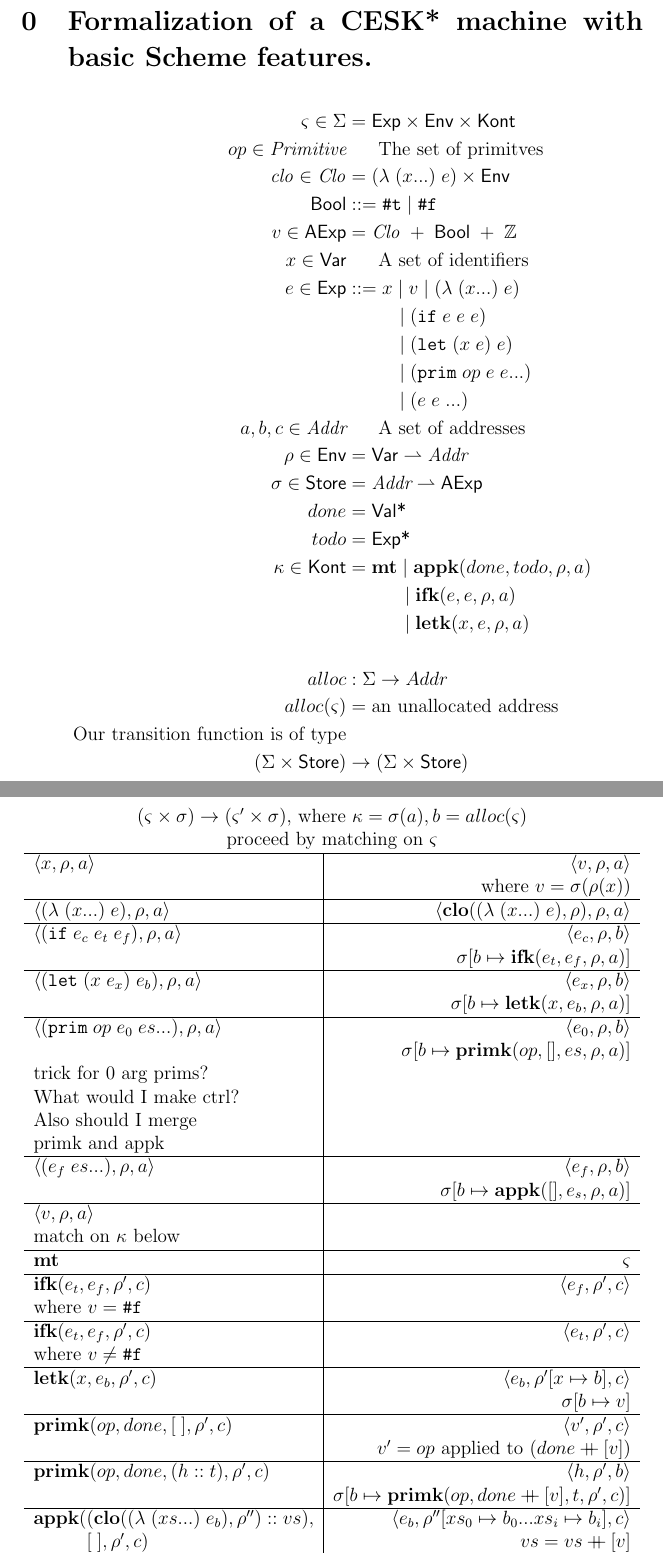
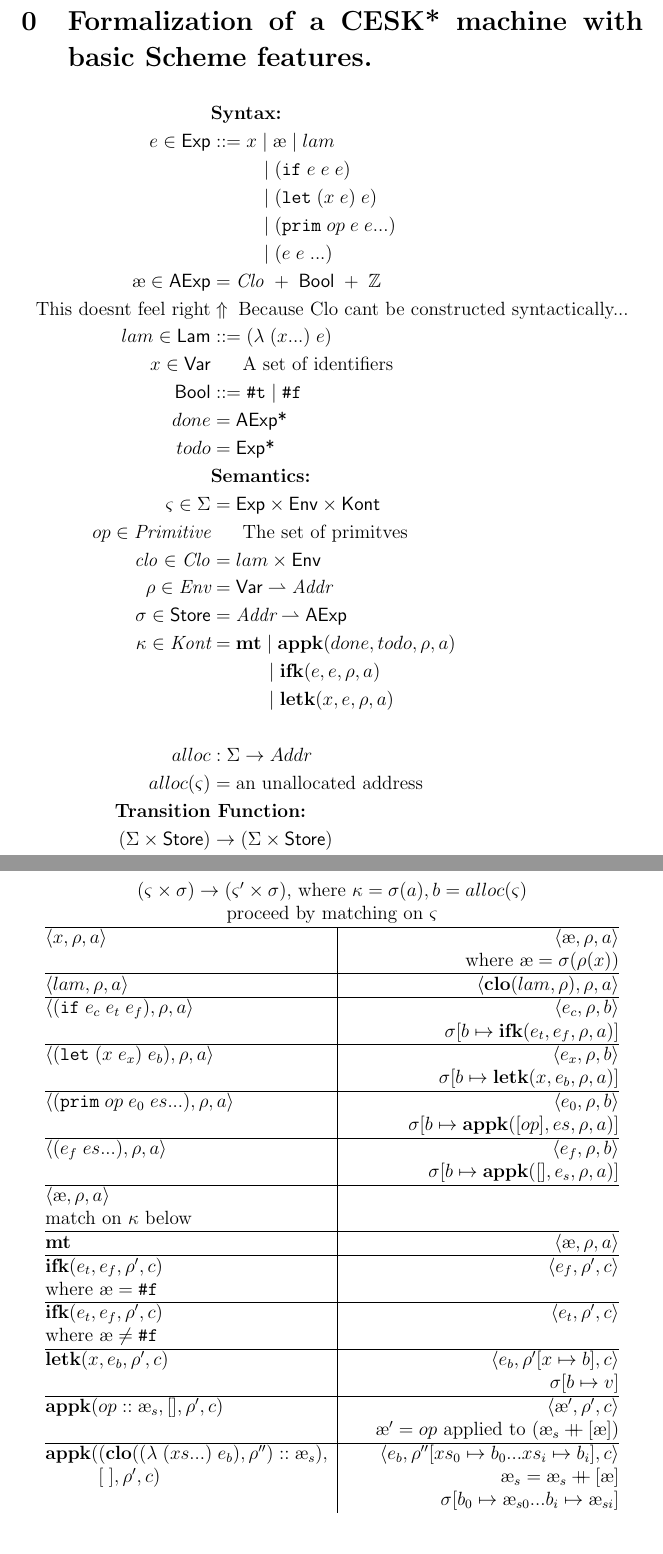
Before and after one commit to sinistersnare/aams, a LaTeX document (latex/formalism.tex): two parts of pages 1 and 2 of 3, joined at a grey line, cut so that both start at the same text. Compiled offline with pdfLaTeX.

Commit message:
Committing work, idk the state, but need backup

```diff
--- a/latex/formalism.tex
+++ b/latex/formalism.tex
@@ -17,6 +17,7 @@
 \setlength{\droptitle}{-10em}  % Make title not in middle of page (uses titling package)
 \def\checkmark{\tikz\fill[scale=0.4](0,.35) -- (.25,0) -- (1,.7) -- (.25,.15) -- cycle;}
 \newcommand\mdoubleplus{\ensuremath{\mathbin{+\mkern-9mu+}}}
+\newcommand\mae{\ensuremath{\text{\ae}}}
 \setcounter{section}{-1}
 \begin{document}
 
@@ -33,32 +34,37 @@
 
 \section{Formalization of a CESK* machine with basic Scheme features.}
 
+
 \begin{align*}
-\varsigma \in \Sigma &= \textsf{Exp} \times \textsf{Env} \times \textsf{Kont} \\
-op \in \textit{Primitive} &\;\;\;\;\;\; \text{The set of primitves} \\
-\mathit{clo} \in \mathit{Clo} &= \lamsyn{x}{e} \times \textsf{Env} \\
-\textsf{Bool} &::= \truesyn \;|\; \falsesyn \\
-v \in \textsf{AExp} &= \mathit{Clo} \;+\; \textsf{Bool} \;+\; \mathbb{Z} \\
-x \in \textsf{Var} &\;\;\;\;\;\; \text{A set of identifiers} \\
-e \in \textsf{Exp} &::= x  \;|\; v \;|\; \lamsyn{x}{e} \\
+&\textbf{Syntax:} \\
+e \in \textsf{Exp} &::= x  \;|\; \mae \;|\; lam \\
 				  &	\;\;\;\;\;\;\;\;\; \;|\; \ifsyn{e}{e}{e}  \\
 				  &	\;\;\;\;\;\;\;\;\; \;|\; \letsyn{x}{e}{e} \\
 				  &	\;\;\;\;\;\;\;\;\; \;|\; \primsyn{op}{e}{e} \\
 				  &	\;\;\;\;\;\;\;\;\; \;|\; (e \; e \; ...) \\
-a,b,c \in \textit{Addr} &\;\;\;\;\;\; \text{A set of addresses} \\
-\rho \in \textsf{Env} &= \textsf{Var} \rightharpoonup \textit{Addr} \\
+\mae \in \textsf{AExp} &= \mathit{Clo} \;+\; \textsf{Bool} \;+\; \mathbb{Z} \\
+ \text{This doesnt feel right} &\Uparrow\; \text{Because Clo cant be constructed syntactically...} \\
+lam \in \textsf{Lam} &::= \lamsyn{x}{e} \\
+x \in \textsf{Var} &\;\;\;\;\;\; \text{A set of identifiers} \\
+\textsf{Bool} &::= \truesyn \;|\; \falsesyn \\
+done &= \textsf{AExp*} \\
+todo &= \textsf{Exp*} \\
+&\textbf{Semantics:} \\
+\varsigma \in \Sigma &= \textsf{Exp} \times \textsf{Env} \times \textsf{Kont} \\
+op \in \textit{Primitive} &\;\;\;\;\;\; \text{The set of primitves} \\
+\mathit{clo} \in \mathit{Clo} &= lam \times \textsf{Env} \\
+\rho \in \textit{Env} &= \textsf{Var} \rightharpoonup \textit{Addr} \\
 \sigma \in \textsf{Store} &= \textit{Addr} \rightharpoonup \textsf{AExp} \\
-done &= \textsf{Val*} \\
-todo &= \textsf{Exp*} \\
-\kappa \in \textsf{Kont} &= \textbf{mt} \;|\; \textbf{appk}(done, todo, \rho, a) \\
+\kappa \in \textit{Kont} &= \textbf{mt} \;|\; \textbf{appk}(done, todo, \rho, a) \\
 					   &	\;\;\;\;\;\;\;\;\;\; \;|\; \textbf{ifk}(e, e, \rho, a) \\
 					   &	\;\;\;\;\;\;\;\;\;\; \;|\; \textbf{letk}(x, e, \rho, a) \\
 \\
 alloc &: \Sigma \rightarrow Addr \\
 alloc(\varsigma) &= \text{an unallocated address} \\
-\text{Our transition function is of type} \\
-(\Sigma \times \textsf{Store}) &\rightarrow (\Sigma \times \textsf{Store})
+\textbf{Transition}&\textbf{ Function:} \\
+(\Sigma \times \textsf{Store}) &\rightarrow (\Sigma \times \textsf{Store}) \\
 \end{align*}
+
 
 \newpage
 
@@ -79,16 +85,16 @@ $\langle
 x , \rho , a
 \rangle$
 &$\langle
-v , \rho , a
+\mae , \rho , a
 \rangle$ \\
-& where $v = \sigma(\rho(x))$ \\
+& where $\mae = \sigma(\rho(x))$ \\
 \hline
 %%%%% LAMBDA EXP
 $\langle
-\lamsyn{x}{e} , \rho , a
+lam , \rho , a
 \rangle$
 &$\langle
-\textbf{clo}(\lamsyn{x}{e}, \rho) , \rho , a
+\textbf{clo}(lam, \rho) , \rho , a
 \rangle$ \\
 \hline
 %%%%% IF EXP
@@ -116,10 +122,7 @@ $\langle
 &$\langle
 e_0 , \rho , b
 \rangle$ \\
-& $\sigma[b \mapsto \textbf{primk}(op , [] ,  es , \rho , a)]$ \\
-trick for 0 arg prims? \\
-What would I make ctrl? \\
-Also should I merge \\ primk and appk \\
+& $\sigma[b \mapsto \textbf{appk}([op] ,  es , \rho , a)]$ \\
 \hline
 %%%%% APPLICATION EXP
 $\langle
@@ -130,43 +133,41 @@ e_f , \rho , b
 \rangle$ \\
 & $\sigma[b \mapsto \textbf{appk}([] , e_s , \rho , a)]$ \\
 \hline
-$\langle v , \rho , a \rangle$ & \\
+$\langle \mae , \rho , a \rangle$ & \\
 match on $\kappa$ below \\
 \hline
 %%%%% MT KONTINUATION
 $ \textbf{mt}$
-& $\varsigma$ \\
+& $\langle \mae , \rho , a \rangle$ \\
 \hline
 %%%%% IF KONTINUATION FALSE
 $ \textbf{ifk}(e_t , e_f , \rho' , c) $
 & $\langle e_f , \rho' , c \rangle$ \\
-where $v = \falsesyn$ & \\
+where $\mae = \falsesyn$ & \\
 \hline
 %%%%% IF KONTINUATION TRUE
 $ \textbf{ifk}(e_t , e_f , \rho' , c) $
 & $\langle e_t , \rho' , c \rangle$ \\
-where $v \not= \falsesyn$ & \\
+where $\mae \not= \falsesyn$ & \\
 \hline
 %%%%% LET KONTINUATION
 $ \textbf{letk}(x , e_b , \rho' , c) $
 & $\langle e_b , \rho'[x \mapsto b] , c \rangle$ \\
 & $ \sigma[b \mapsto v] $ \\
 \hline
-%%%%% PRIM KONTINUATION DONE
-$ \textbf{primk}(op , done ,  [\;] , \rho' , c) $
-& $\langle v' , \rho' , c \rangle$ \\
-& $ v' = op $ applied to $(done \mdoubleplus [v])$ \\
+%%%%% APP KONTINUATION DONE PRIM
+$ \textbf{appk}(op :: \mae_s , [] , \rho' , c) $
+& $\langle \mae' , \rho' , c \rangle$ \\
+& $ \mae' = op $ applied to $(\mae_s \mdoubleplus [\mae])$ \\
 \hline
-%%%%% PRIM KONTINUATION MORE
-$ \textbf{primk}(op , done ,  (h::t) , \rho' , c) $
-& $\langle h , \rho' , b  \rangle$ \\
-& $ \sigma[b \mapsto \textbf{primk}(op , done \mdoubleplus [v] , t , \rho' , c )] $ \\
-\hline
-%%%%% APP KONTINUATION DONE
-$ \textbf{appk}((\textbf{clo}(\lamsyn{xs}{e_b} , \rho'') :: vs), $
+%%%%% APP KONTINUATION DONE CLO
+$ \textbf{appk}((\textbf{clo}(\lamsyn{xs}{e_b} , \rho'') :: \mae_s), $
 & $\langle e_b , \rho''[xs_0 \mapsto b_0 ... xs_i \mapsto b_i] , c \rangle$ \\
 $\;\;\;\;\;\;\;\;\;\;  [\;] , \rho' , c) $
-& $ vs = vs \mdoubleplus [v] $ \\
-& $ \sigma[b_0 \mapsto vs_0 ... b_i \mapsto vs_i] $  \\
+& $ \mae_s = \mae_s \mdoubleplus [\mae] $ \\
+& $ \sigma[b_0 \mapsto \mae_{s0} ... b_i \mapsto \mae_{si}] $  \\
 \hline
 %%%%% APP KONTINUATION MORE
+$ \textbf{appk}(done, e_h::e_t , \rho' , c) $
+& $\langle e_h , \rho' , b \rangle$ \\
+& $ \sigma[b \mapsto \textbf{appk}(done \mdoubleplus [\mae] , e_t , \rho' , c)] $ \\
@@ -176,11 +174,6 @@ $ \textbf{appk}(done, h::t , \rho' , c) $
 \hline
 \end{tabular}
 \end{center}
-
-
-
-
-
 
 
 
```
Also changed, not shown: latex/formalism.pdf, latex/formalism.tex (9 more changed lines), 1 other file.
